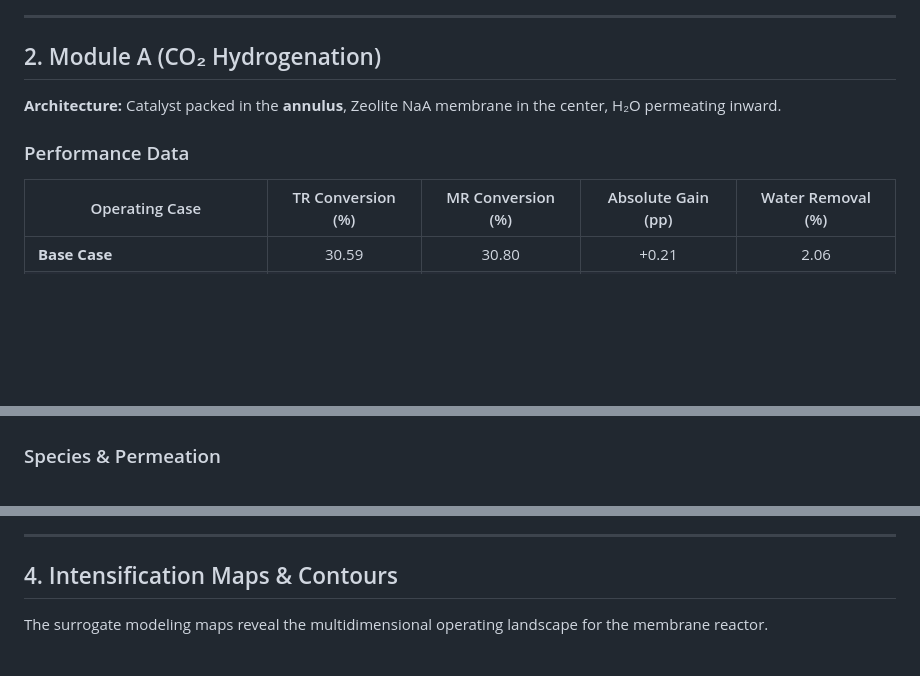
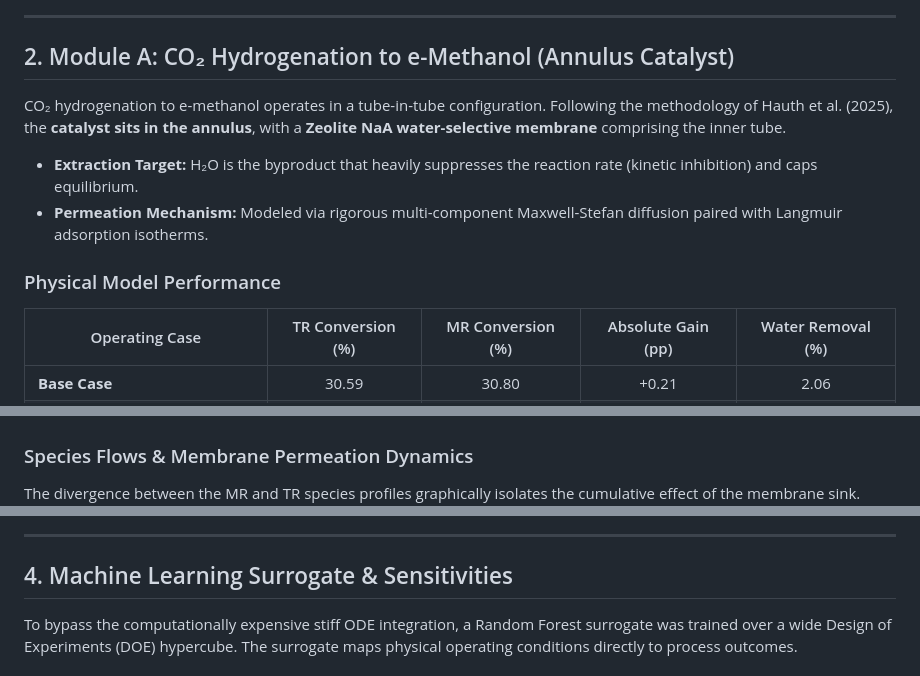
Before and after one commit to shekharsameer2308/exi1, a Markdown page: RESULTS.md, 3 parts joined by grey strips. GitHub-like rendering; blank space fills up the shorter version.

```diff
--- a/RESULTS.md
+++ b/RESULTS.md
@@ -18,10 +26,13 @@ This document presents the detailed execution results of the 1D steady-state co-
 
 ---
 
-## 2. Module A (CO₂ Hydrogenation)
-**Architecture:** Catalyst packed in the **annulus**, Zeolite NaA membrane in the center, H₂O permeating inward.
+## 2. Module A: CO₂ Hydrogenation to e-Methanol (Annulus Catalyst)
+CO₂ hydrogenation to e-methanol operates in a tube-in-tube configuration. Following the methodology of Hauth et al. (2025), the **catalyst sits in the annulus**, with a **Zeolite NaA water-selective membrane** comprising the inner tube.
 
-### Performance Data
+- **Extraction Target:** H₂O is the byproduct that heavily suppresses the reaction rate (kinetic inhibition) and caps equilibrium.
+- **Permeation Mechanism:** Modeled via rigorous multi-component Maxwell-Stefan diffusion paired with Langmuir adsorption isotherms.
+
+### Physical Model Performance
 | Operating Case | TR Conversion (%) | MR Conversion (%) | Absolute Gain (pp) | Water Removal (%) |
 |----------------|:---:|:---:|:---:|:---:|
 | **Base Case** | 30.59 | 30.80 | +0.21 | 2.06 |
@@ -46,13 +60,14 @@ The following profiles detail the internal reaction-diffusion behavior across th
 ![Temperature Profile](results/figures/01_temperature_profile.png)
 ![Reaction Rates](results/figures/03_reaction_rates.png)
 
-### Species & Permeation
+### Species Flows & Membrane Permeation Dynamics
+The divergence between the MR and TR species profiles graphically isolates the cumulative effect of the membrane sink.
 ![Species Profiles](results/figures/02_species_profiles.png)
 ![Membrane Flux](results/figures/04_membrane_flux.png)
 ![H2O Removal](results/figures/05_h2o_removal.png)
 
 ---
 
-## 4. Intensification Maps & Contours
-The surrogate modeling maps reveal the multidimensional operating landscape for the membrane reactor.
+## 4. Machine Learning Surrogate & Sensitivities
+To bypass the computationally expensive stiff ODE integration, a Random Forest surrogate was trained over a wide Design of Experiments (DOE) hypercube. The surrogate maps physical operating conditions directly to process outcomes.
 
```
Also changed, not shown: other parts of RESULTS.md (+32 -22 lines), README.md (+5 -5 lines), results/figures/09_membrane_area_map.png, 4 other files.
